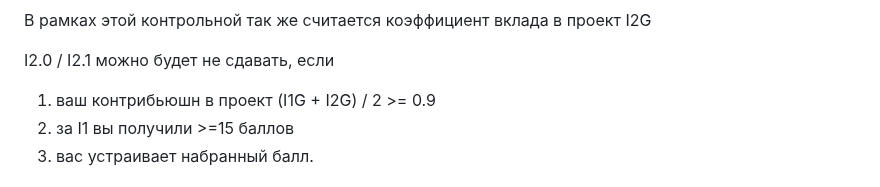
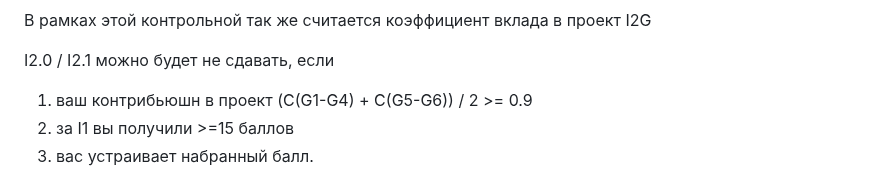
Before and after one commit to stepancar-web-programming/readme, a Markdown page: PROJECT.md, the part around the change. Drawn GitHub-style.

```diff
--- a/PROJECT.md
+++ b/PROJECT.md
@@ -284,7 +284,7 @@ https://github.com/stepancar-web-programming/readme/blob/master/projects.json
 В рамках этой контрольной так же считается коэффициент вклада в проект I2G
 
 I2.0 / I2.1 можно будет не сдавать, если
-1) ваш контрибьюшн в проект  (I1G + I2G) / 2 >= 0.9
+1) ваш контрибьюшн в проект  (C(G1-G4) + C(G5-G6)) / 2 >= 0.9
 2) за I1 вы получили >=15 баллов
 3) вас устраивает набранный балл.
 
```
